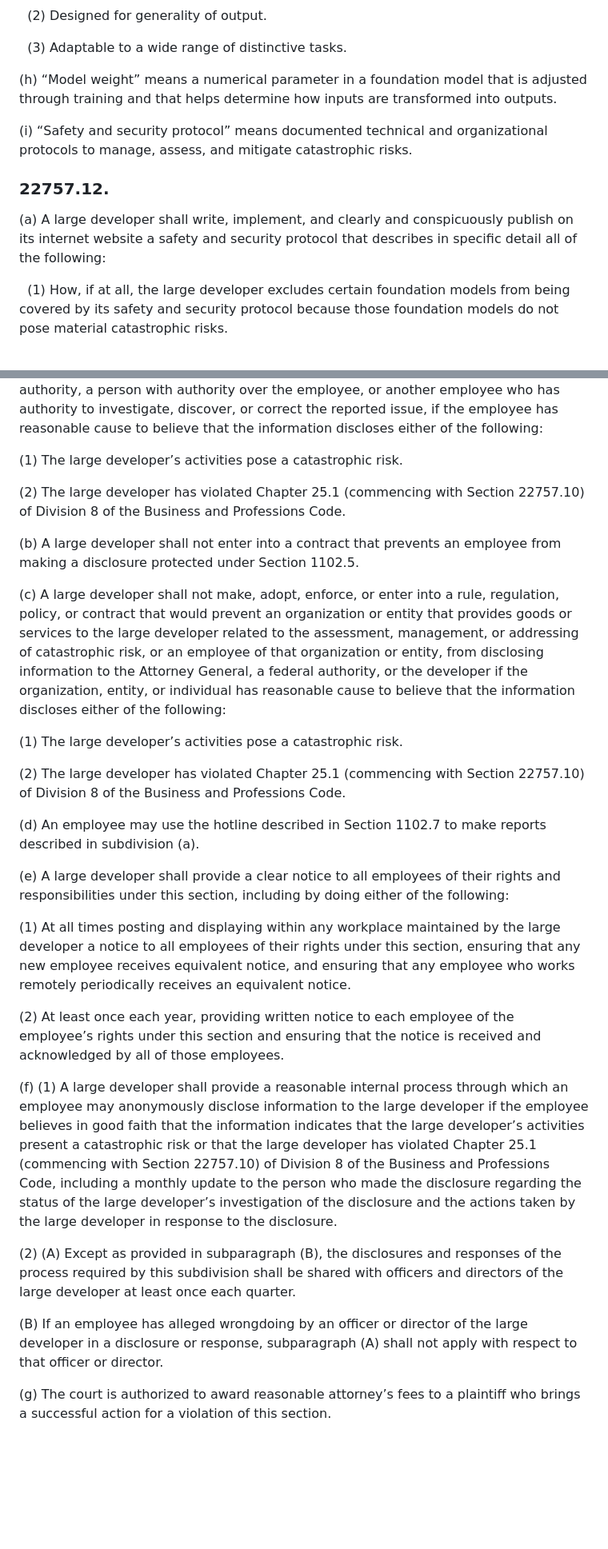
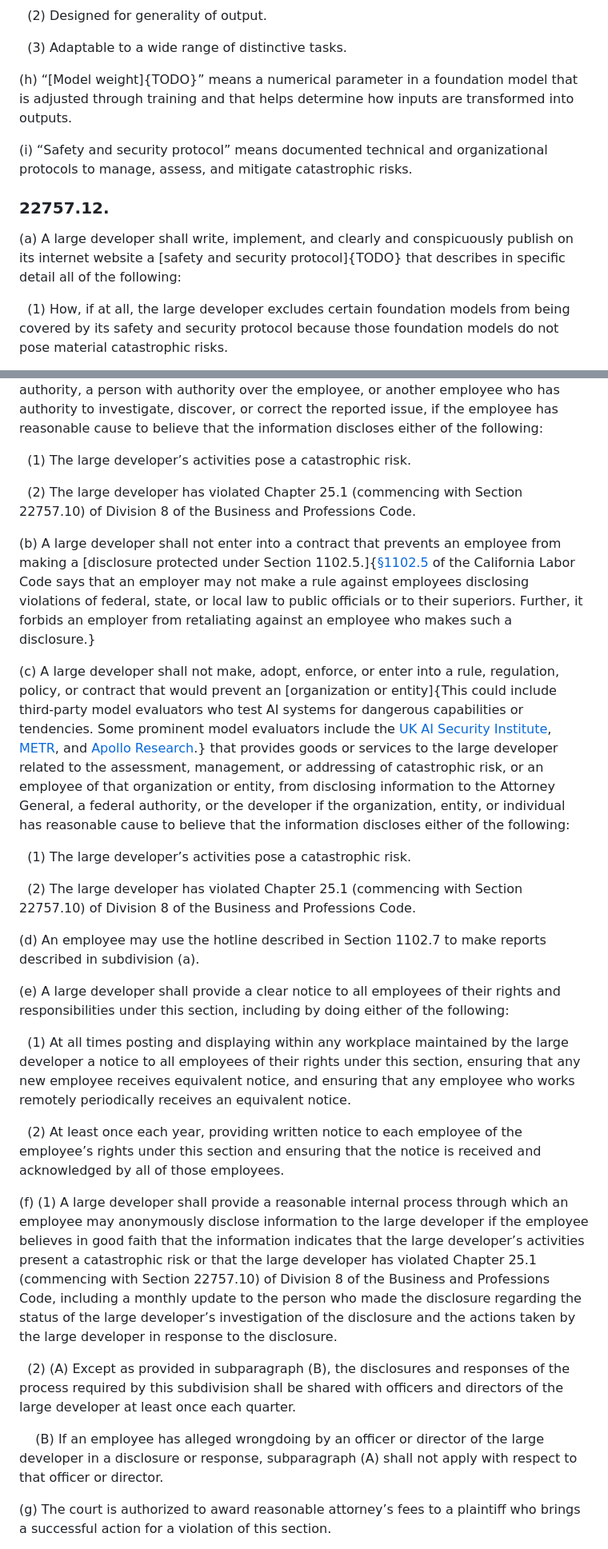
Before and after one commit to Miles-Kodama/SB-53-Annotated, a Markdown page: bill.md, 2 parts joined by grey strips. Shown at 80% size. Rendered like a GitHub page; blank space fills up the shorter version.

Commit message:
Mostly complete TODOs

```diff
--- a/bill.md
+++ b/bill.md
@@ -94,13 +96,13 @@ This chapter shall be known as the Transparency in Frontier Artificial Intellige
 
 &nbsp;&nbsp;(3) Adaptable to a wide range of distinctive tasks.
 
-(h) “Model weight” means a numerical parameter in a foundation model that is adjusted through training and that helps determine how inputs are transformed into outputs.
+(h) “[Model weight]{TODO}” means a numerical parameter in a foundation model that is adjusted through training and that helps determine how inputs are transformed into outputs.
 
 (i) “Safety and security protocol” means documented technical and organizational protocols to manage, assess, and mitigate catastrophic risks.
 
 ### 22757.12.
 
-(a) A large developer shall write, implement, and clearly and conspicuously publish on its internet website a safety and security protocol that describes in specific detail all of the following:
+(a) A large developer shall write, implement, and clearly and conspicuously publish on its internet website a [safety and security protocol]{TODO} that describes in specific detail all of the following:
 
 &nbsp;&nbsp;(1) How, if at all, the large developer excludes certain foundation models from being covered by its safety and security protocol because those foundation models do not pose material catastrophic risks.
 
@@ -274,31 +277,31 @@ Chapter 5.1 (commencing with Section 1107) is added to Part 3 of Division 2 of t
 
 1107.1. (a) A large developer shall not make, adopt, enforce, or enter into a rule, regulation, policy, or contract that prevents an employee from disclosing, or retaliates against an employee for disclosing, information to the Attorney General, a federal authority, a person with authority over the employee, or another employee who has authority to investigate, discover, or correct the reported issue, if the employee has reasonable cause to believe that the information discloses either of the following:
 
-(1) The large developer’s activities pose a catastrophic risk.
+&nbsp;&nbsp;(1) The large developer’s activities pose a catastrophic risk.
 
-(2) The large developer has violated Chapter 25.1 (commencing with Section 22757.10) of Division 8 of the Business and Professions Code.
+&nbsp;&nbsp;(2) The large developer has violated Chapter 25.1 (commencing with Section 22757.10) of Division 8 of the Business and Professions Code.
 
-(b) A large developer shall not enter into a contract that prevents an employee from making a disclosure protected under Section 1102.5.
+(b) A large developer shall not enter into a contract that prevents an employee from making a [disclosure protected under Section 1102.5.]{[§1102.5](https://leginfo.legislature.ca.gov/faces/codes_displaySection.xhtml?lawCode=LAB&sectionNum=1102.5) of the California Labor Code says that an employer may not make a rule against employees disclosing violations of federal, state, or local law to public officials or to their superiors. Further, it forbids an employer from retaliating against an employee who makes such a disclosure.}
 
-(c) A large developer shall not make, adopt, enforce, or enter into a rule, regulation, policy, or contract that would prevent an organization or entity that provides goods or services to the large developer related to the assessment, management, or addressing of catastrophic risk, or an employee of that organization or entity, from disclosing information to the Attorney General, a federal authority, or the developer if the organization, entity, or individual has reasonable cause to believe that the information discloses either of the following:
+(c) A large developer shall not make, adopt, enforce, or enter into a rule, regulation, policy, or contract that would prevent an [organization or entity]{This could include third-party model evaluators who test AI systems for dangerous capabilities or tendencies. Some prominent model evaluators include the [UK AI Security Institute](https://www.aisi.gov.uk/), [METR](https://metr.org/), and [Apollo Research](https://www.apolloresearch.ai/).} that provides goods or services to the large developer related to the assessment, management, or addressing of catastrophic risk, or an employee of that organization or entity, from disclosing information to the Attorney General, a federal authority, or the developer if the organization, entity, or individual has reasonable cause to believe that the information discloses either of the following:
 
-(1) The large developer’s activities pose a catastrophic risk.
+&nbsp;&nbsp;(1) The large developer’s activities pose a catastrophic risk.
 
-(2) The large developer has violated Chapter 25.1 (commencing with Section 22757.10) of Division 8 of the Business and Professions Code.
+&nbsp;&nbsp;(2) The large developer has violated Chapter 25.1 (commencing with Section 22757.10) of Division 8 of the Business and Professions Code.
 
 (d) An employee may use the hotline described in Section 1102.7 to make reports described in subdivision (a).
 
 (e) A large developer shall provide a clear notice to all employees of their rights and responsibilities under this section, including by doing either of the following:
 
-(1) At all times posting and displaying within any workplace maintained by the large developer a notice to all employees of their rights under this section, ensuring that any new employee receives equivalent notice, and ensuring that any employee who works remotely periodically receives an equivalent notice.
+&nbsp;&nbsp;(1) At all times posting and displaying within any workplace maintained by the large developer a notice to all employees of their rights under this section, ensuring that any new employee receives equivalent notice, and ensuring that any employee who works remotely periodically receives an equivalent notice.
 
-(2) At least once each year, providing written notice to each employee of the employee’s rights under this section and ensuring that the notice is received and acknowledged by all of those employees.
+&nbsp;&nbsp;(2) At least once each year, providing written notice to each employee of the employee’s rights under this section and ensuring that the notice is received and acknowledged by all of those employees.
 
 (f) (1) A large developer shall provide a reasonable internal process through which an employee may anonymously disclose information to the large developer if the employee believes in good faith that the information indicates that the large developer’s activities present a catastrophic risk or that the large developer has violated Chapter 25.1 (commencing with Section 22757.10) of Division 8 of the Business and Professions Code, including a monthly update to the person who made the disclosure regarding the status of the large developer’s investigation of the disclosure and the actions taken by the large developer in response to the disclosure.
 
-(2) (A) Except as provided in subparagraph (B), the disclosures and responses of the process required by this subdivision shall be shared with officers and directors of the large developer at least once each quarter.
+&nbsp;&nbsp;(2) (A) Except as provided in subparagraph (B), the disclosures and responses of the process required by this subdivision shall be shared with officers and directors of the large developer at least once each quarter.
 
-(B) If an employee has alleged wrongdoing by an officer or director of the large developer in a disclosure or response, subparagraph (A) shall not apply with respect to that officer or director.
+&nbsp;&nbsp;&nbsp;&nbsp;(B) If an employee has alleged wrongdoing by an officer or director of the large developer in a disclosure or response, subparagraph (A) shall not apply with respect to that officer or director.
 
 (g) The court is authorized to award reasonable attorney’s fees to a plaintiff who brings a successful action for a violation of this section.
 
```
Also changed, not shown: other parts of bill.md (+57 -54 lines).
